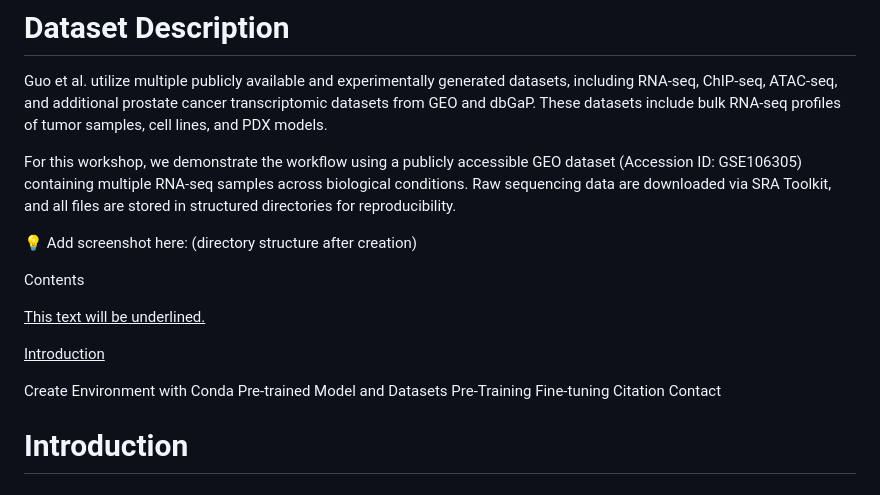
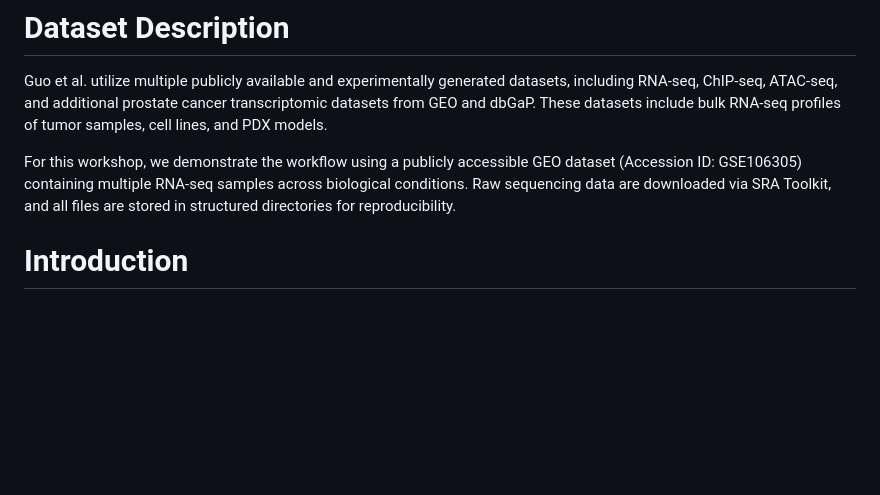
Before and after one commit to subhalak/Bulk-RNAseq-Analysis---Learnings-from-Workshop, a Markdown page: README.md, the part around the change. GitHub-like rendering; blank space fills up the shorter version.

```diff
--- a/README.md
+++ b/README.md
@@ -26,22 +26,6 @@ Note: The original analysis integrates transcriptomic profiling across multiple
 Guo et al. utilize multiple publicly available and experimentally generated datasets, including RNA-seq, ChIP-seq, ATAC-seq, and additional prostate cancer transcriptomic datasets from GEO and dbGaP. These datasets include bulk RNA-seq profiles of tumor samples, cell lines, and PDX models.
 
 For this workshop, we demonstrate the workflow using a publicly accessible GEO dataset (Accession ID: GSE106305) containing multiple RNA-seq samples across biological conditions. Raw sequencing data are downloaded via SRA Toolkit, and all files are stored in structured directories for reproducibility.
-
-💡 Add screenshot here: (directory structure after creation)
-<!-- INSERT SCREENSHOT 2 HERE -->
-
-Contents
-
-<u>This text will be underlined.</u>
-
-<u>Introduction<u>
-
-Create Environment with Conda
-Pre-trained Model and Datasets
-Pre-Training
-Fine-tuning
-Citation
-Contact
 
 # Introduction
 
```
